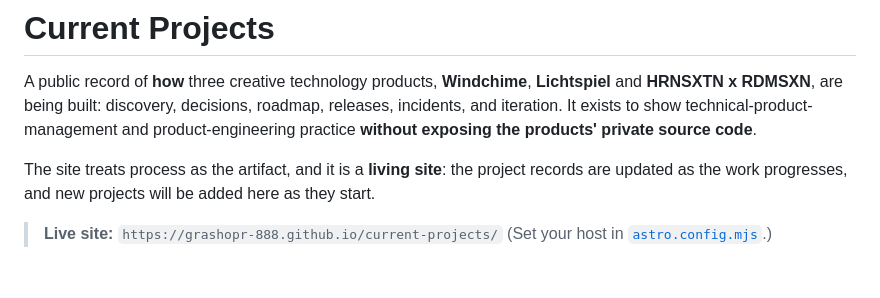
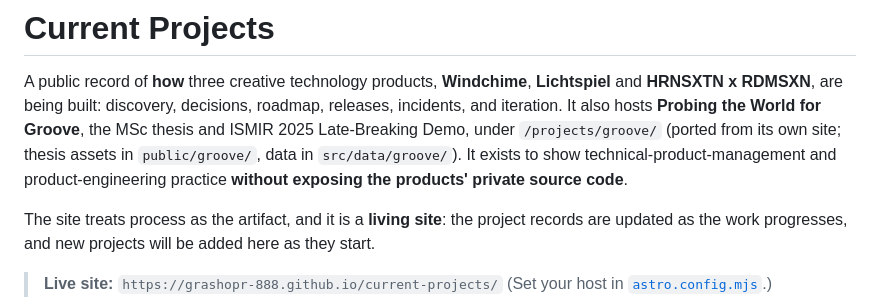
Before and after one commit to Grashopr-888/current-projects, a Markdown page: README.md, the part around the change. Rendered like a GitHub page; blank space fills up the shorter version.

```diff
--- a/README.md
+++ b/README.md
@@ -2,8 +2,10 @@
 
 A public record of **how** three creative technology products, **Windchime**, **Lichtspiel**
 and **HRNSXTN x RDMSXN**, are being built: discovery, decisions, roadmap, releases, incidents, and
-iteration. It exists to show technical-product-management and product-engineering practice
-**without exposing the products' private source code**.
+iteration. It also hosts **Probing the World for Groove**, the MSc thesis and ISMIR 2025
+Late-Breaking Demo, under `/projects/groove/` (ported from its own site; thesis assets in
+`public/groove/`, data in `src/data/groove/`). It exists to show technical-product-management
+and product-engineering practice **without exposing the products' private source code**.
 
 The site treats process as the artifact, and it is a **living site**: the project records
 are updated as the work progresses, and new projects will be added here as they start.
```
Also changed, not shown: docs/content-model.md (+13 -11 lines), scripts/README.md (+11 -7 lines).
